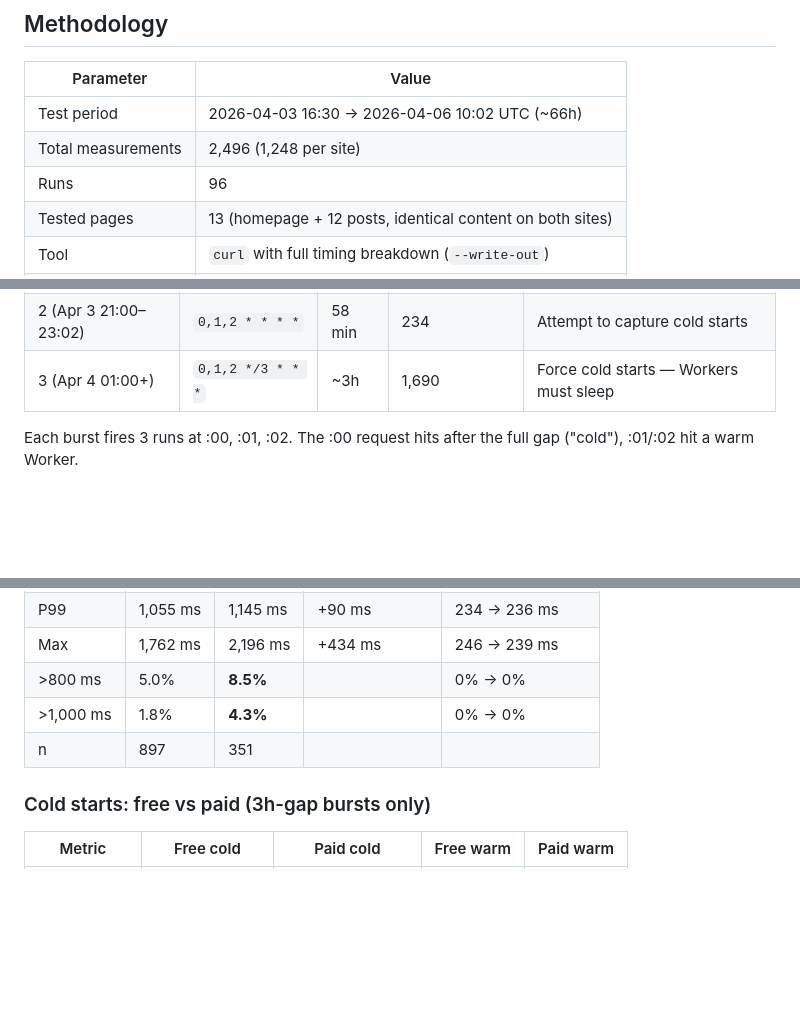
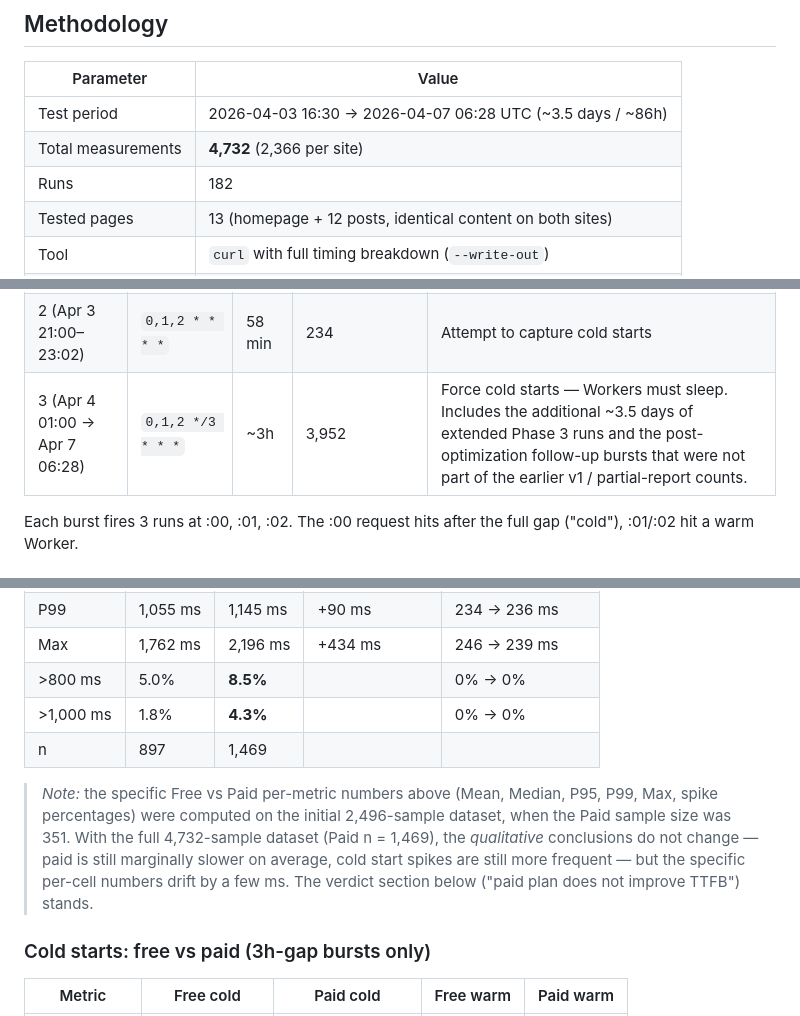
Before and after one commit to mateusz-zadorozny/shift64-emdash-cms-benchmark, a Markdown page: benchmark/report-v2.md, 3 parts joined by grey strips. GitHub-like rendering; blank space fills up the shorter version.

```diff
--- a/benchmark/report-v2.md
+++ b/benchmark/report-v2.md
@@ -4,9 +4,9 @@
 
 | Parameter | Value |
 |-----------|-------|
-| Test period | 2026-04-03 16:30 → 2026-04-06 10:02 UTC (~66h) |
-| Total measurements | 2,496 (1,248 per site) |
-| Runs | 96 |
+| Test period | 2026-04-03 16:30 → 2026-04-07 06:28 UTC (~3.5 days / ~86h) |
+| Total measurements | **4,732** (2,366 per site) |
+| Runs | 182 |
 | Tested pages | 13 (homepage + 12 posts, identical content on both sites) |
 | Tool | `curl` with full timing breakdown (`--write-out`) |
 | Test server | OVH VPS, Warsaw (Poland) |
@@ -21,5 +21,5 @@
 | 2 (Apr 3 21:00–23:02) | `0,1,2 * * * *` | 58 min | 234 | Attempt to capture cold starts |
-| 3 (Apr 4 01:00+) | `0,1,2 */3 * * *` | ~3h | 1,690 | Force cold starts — Workers must sleep |
+| 3 (Apr 4 01:00 → Apr 7 06:28) | `0,1,2 */3 * * *` | ~3h | 3,952 | Force cold starts — Workers must sleep. Includes the additional ~3.5 days of extended Phase 3 runs and the post-optimization follow-up bursts that were not part of the earlier v1 / partial-report counts. |
 
 Each burst fires 3 runs at :00, :01, :02. The :00 request hits after the full gap ("cold"), :01/:02 hit a warm Worker.
 
@@ -118,7 +120,9 @@ On 2026-04-05 between 07:02 and 10:00 UTC, the Cloudflare account was upgraded f
 | Max | 1,762 ms | 2,196 ms | +434 ms | 246 → 239 ms |
 | >800 ms | 5.0% | **8.5%** | | 0% → 0% |
 | >1,000 ms | 1.8% | **4.3%** | | 0% → 0% |
-| n | 897 | 351 | | |
+| n | 897 | 1,469 | | |
+
+> *Note:* the specific Free vs Paid per-metric numbers above (Mean, Median, P95, P99, Max, spike percentages) were computed on the initial 2,496-sample dataset, when the Paid sample size was 351. With the full 4,732-sample dataset (Paid n = 1,469), the *qualitative* conclusions do not change — paid is still marginally slower on average, cold start spikes are still more frequent — but the specific per-cell numbers drift by a few ms. The verdict section below ("paid plan does not improve TTFB") stands.
 
 ### Cold starts: free vs paid (3h-gap bursts only)
 
```
Also changed, not shown: other parts of benchmark/report-v2.md (+34 -32 lines).
